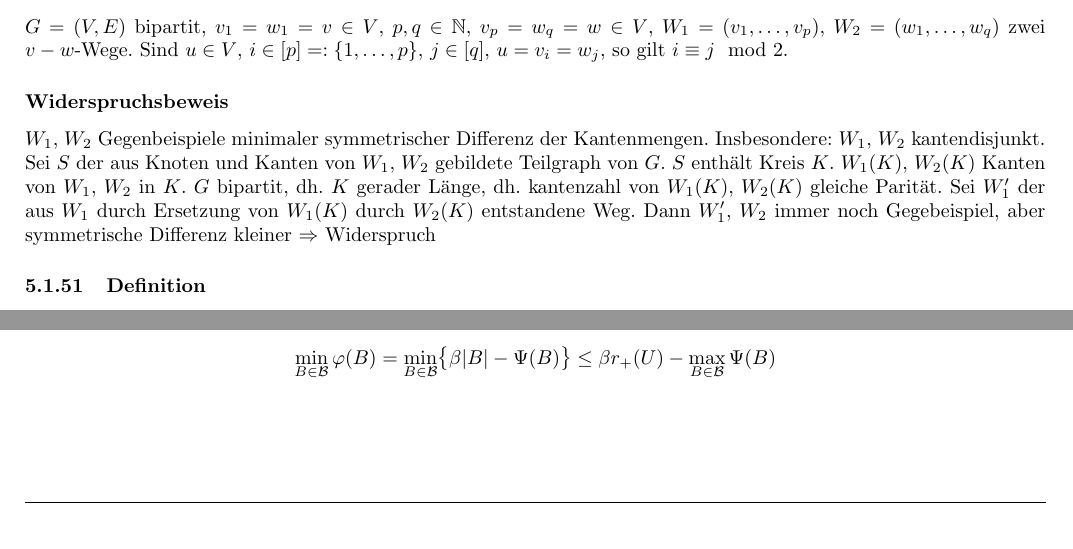
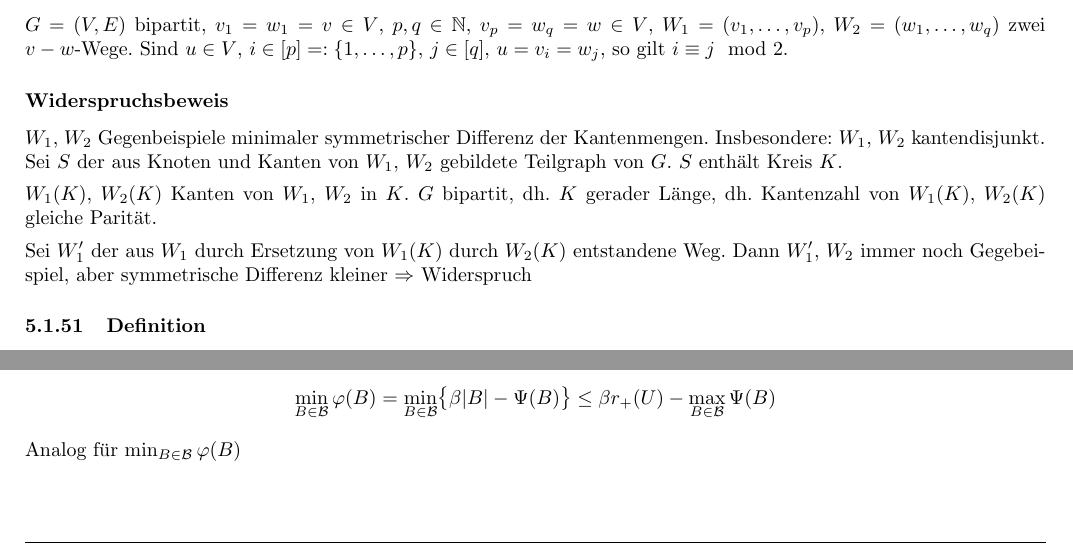
Before and after one commit to JJS/optimierung-2, a LaTeX document (skript.tex): two parts of pages 11 and 18 of 27, joined at a grey line, cut so that both start at the same text. Compiled offline with pdfLaTeX; the source files are stored in an older character set and shown here as Unicode.

Commit message:
Fehler ausgebessert

```diff
--- a/skript.tex
+++ b/skript.tex
@@ -756,7 +756,9 @@ Weil $W$ Augmentationsweg ist, $z_4$ vorher erreicht war ($W_1$) und weil $K$ ge
 \subsubsection{Lemma}\ssslbl
 $G=(V,E)$ bipartit, $v_1=w_1=v\in V$, $p,q\in\mathbb N$, $v_p=w_q=w\in V$, $W_1=(v_1,\dots,v_p)$, $W_2=(w_1,\dots,w_q)$ zwei $v-w$-Wege. Sind $u\in V$, $i\in[p]=:\{1,\dots,p\}$, $j\in[q]$, $u=v_i=w_j$, so gilt $i\equiv j\mod2$.
 \subsubsection*{Widerspruchsbeweis}
-$W_1$, $W_2$ Gegenbeispiele minimaler symmetrischer Differenz der Kantenmengen. Insbesondere: $W_1$, $W_2$ kantendisjunkt. Sei $S$ der aus Knoten und Kanten von $W_1$, $W_2$ gebildete Teilgraph von $G$. $S$ enthält Kreis $K$. $W_1(K)$, $W_2(K)$ Kanten von $W_1$, $W_2$ in $K$. $G$ bipartit, dh. $K$ gerader Länge, dh. kantenzahl von $W_1(K)$, $W_2(K)$ gleiche Parität. Sei $W_1'$ der aus $W_1$ durch Ersetzung von $W_1(K)$ durch $W_2(K)$ entstandene Weg. Dann $W_1'$, $W_2$ immer noch Gegebeispiel, aber symmetrische Differenz kleiner $\Rightarrow$ Widerspruch
+$W_1$, $W_2$ Gegenbeispiele minimaler symmetrischer Differenz der Kantenmengen. Insbesondere: $W_1$, $W_2$ kantendisjunkt. Sei $S$ der aus Knoten und Kanten von $W_1$, $W_2$ gebildete Teilgraph von $G$. $S$ enthält Kreis $K$.\\[1ex]
+$W_1(K)$, $W_2(K)$ Kanten von $W_1$, $W_2$ in $K$. $G$ bipartit, dh. $K$ gerader Länge, dh. Kantenzahl von $W_1(K)$, $W_2(K)$ gleiche Parität.\\[1ex]
+Sei $W_1'$ der aus $W_1$ durch Ersetzung von $W_1(K)$ durch $W_2(K)$ entstandene Weg. Dann $W_1'$, $W_2$ immer noch Gegebeispiel, aber symmetrische Differenz kleiner $\Rightarrow$ Widerspruch
 \subsubsection{Definition}\ssslbl
 $G=(V,E)$ bipartit, Partition $(Y,Z)$ von $V$, $y\in Y$, Matching $M$, das $y$ nicht überdeckt. Sei $T=(V_T,E_T)$ maximaler Baum in $G$ mit $y\in V_T$, so dass jeder $y$-Weg in $T$ alternierend ist. Dann heißt $T$ \textit{Augmentationsbaum}\index{Augmentationsbaum}\index{Baum!Augmentations-} zu $y$ in $G$.
 \subsubsection{Korollar}\ssslbl
@@ -1154,6 +1156,7 @@ $U=(E,\mathcal I)$ Unabhängigkeitssystem, $(E,\mathcal B)$ zugehöriges Basissy
 \subsubsection*{Beweis}
 Für $I\in\mathcal I$ gilt $\varphi(I)=\beta\vert I\vert-\Psi(I)$. Wegen $\beta\geq0$ folgt
 \[\min_{B\in\mathcal B}\varphi(B)=\min_{B\in\mathcal B}\bigl\{\beta\vert B\vert-\Psi(B)\bigr\}\leq\beta r_+(U)-\max_{B\in\mathcal B}\Psi(B)\]
+Analog für $\min_{B\in\mathcal B}\varphi(B)$
 \subsubsection{Prozedur: Algorithmus von Kruskal\index{Algorithmus!Kruskal-}}\ssslbl
 \begin{lstlisting}
 INPUT Zusammenhängender gewichteter Graph $G=(V,E,\Phi)$ mit $\vert E\vert=m$
```
Also changed, not shown: skript.tex (4 more changed lines).
